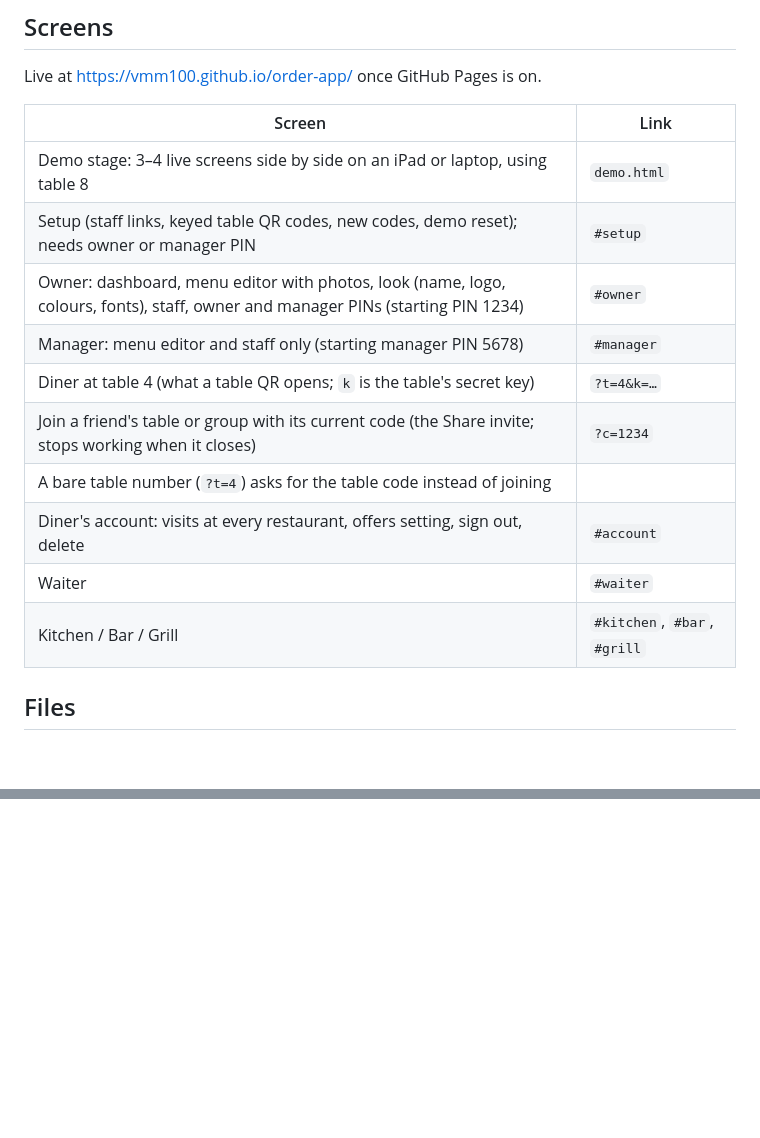
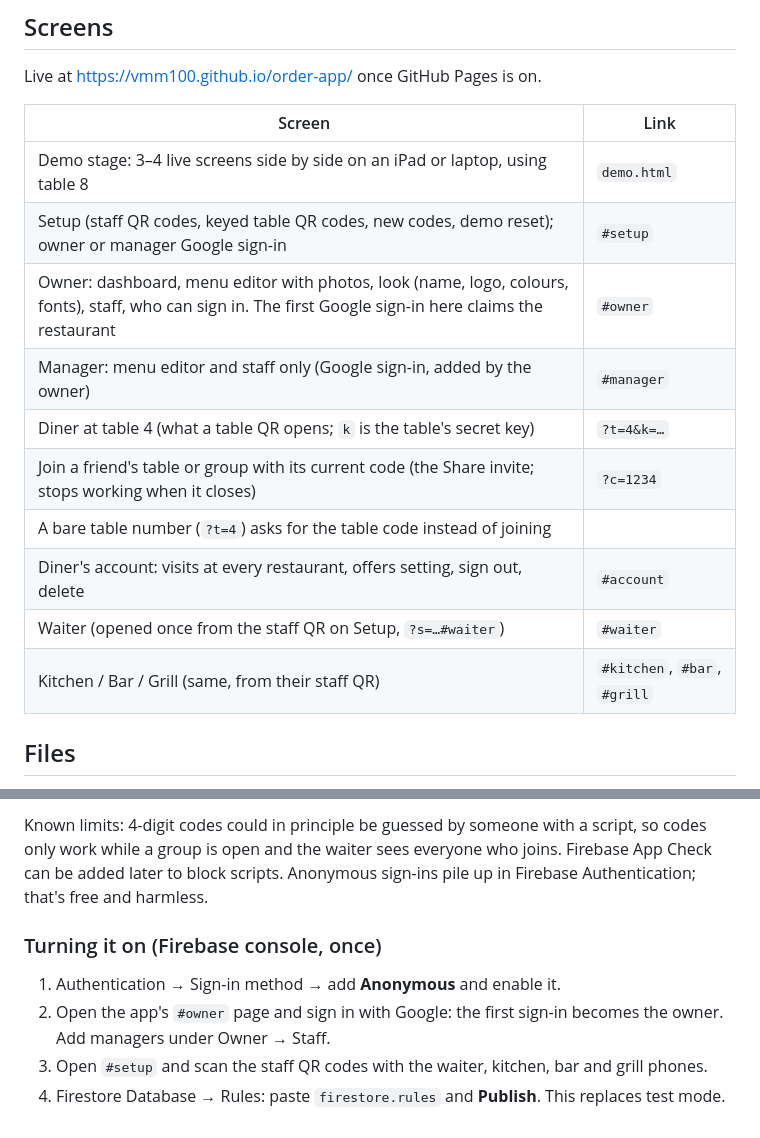
Before and after one commit to VMM100/order-app, a Markdown page: README.md, 2 parts joined by grey strips. Rendered like a GitHub page; blank space fills up the shorter version.

```diff
--- a/README.md
+++ b/README.md
@@ -18,15 +18,15 @@ Live at https://vmm100.github.io/order-app/ once GitHub Pages is on.
 | Screen | Link |
 | --- | --- |
 | Demo stage: 3–4 live screens side by side on an iPad or laptop, using table 8 | `demo.html` |
-| Setup (staff links, keyed table QR codes, new codes, demo reset); needs owner or manager PIN | `#setup` |
-| Owner: dashboard, menu editor with photos, look (name, logo, colours, fonts), staff, owner and manager PINs (starting PIN 1234) | `#owner` |
-| Manager: menu editor and staff only (starting manager PIN 5678) | `#manager` |
+| Setup (staff QR codes, keyed table QR codes, new codes, demo reset); owner or manager Google sign-in | `#setup` |
+| Owner: dashboard, menu editor with photos, look (name, logo, colours, fonts), staff, who can sign in. The first Google sign-in here claims the restaurant | `#owner` |
+| Manager: menu editor and staff only (Google sign-in, added by the owner) | `#manager` |
 | Diner at table 4 (what a table QR opens; `k` is the table's secret key) | `?t=4&k=…` |
 | Join a friend's table or group with its current code (the Share invite; stops working when it closes) | `?c=1234` |
 | A bare table number (`?t=4`) asks for the table code instead of joining | |
 | Diner's account: visits at every restaurant, offers setting, sign out, delete | `#account` |
-| Waiter | `#waiter` |
-| Kitchen / Bar / Grill | `#kitchen`, `#bar`, `#grill` |
+| Waiter (opened once from the staff QR on Setup, `?s=…#waiter`) | `#waiter` |
+| Kitchen / Bar / Grill (same, from their staff QR) | `#kitchen`, `#bar`, `#grill` |
 
 ## Files
 
@@ -56,0 +78,8 @@ The database currently runs in Firebase **test mode**, which allows anyone to re
+Known limits: 4-digit codes could in principle be guessed by someone with a script, so codes only work while a group is open and the waiter sees everyone who joins. Firebase App Check can be added later to block scripts. Anonymous sign-ins pile up in Firebase Authentication; that's free and harmless.
+
+### Turning it on (Firebase console, once)
+
+1. Authentication → Sign-in method → add **Anonymous** and enable it.
+2. Open the app's `#owner` page and sign in with Google: the first sign-in becomes the owner. Add managers under Owner → Staff.
+3. Open `#setup` and scan the staff QR codes with the waiter, kitchen, bar and grill phones.
+4. Firestore Database → Rules: paste `firestore.rules` and **Publish**. This replaces test mode.
```
Also changed, not shown: other parts of README.md (+25 -4 lines).
